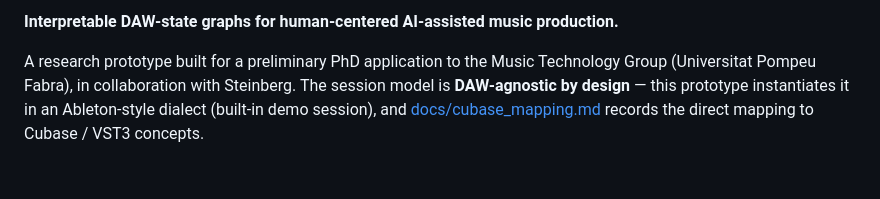
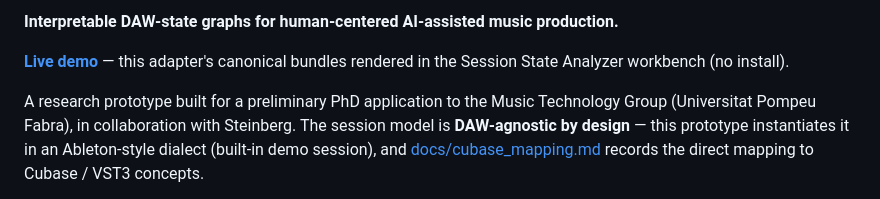
Before and after one commit to ColonelKernel/AbletonSessionStateExplorer, a Markdown page: README.md, the part around one of its changes. Rendered like a GitHub page; blank space fills up the shorter version.

```diff
--- a/README.md
+++ b/README.md
@@ -4,5 +5,7 @@
 
 **Interpretable DAW-state graphs for human-centered AI-assisted music production.**
+
+**[Live demo](https://session-state-analyzer-n2lj2kmjjijdzta7oarpyt.streamlit.app/)** — this adapter's canonical bundles rendered in the Session State Analyzer workbench (no install).
 
 A research prototype built for a preliminary PhD application to the Music
 Technology Group (Universitat Pompeu Fabra), in collaboration with Steinberg.
```
Also changed, not shown: other parts of README.md (+1 -0 lines).
